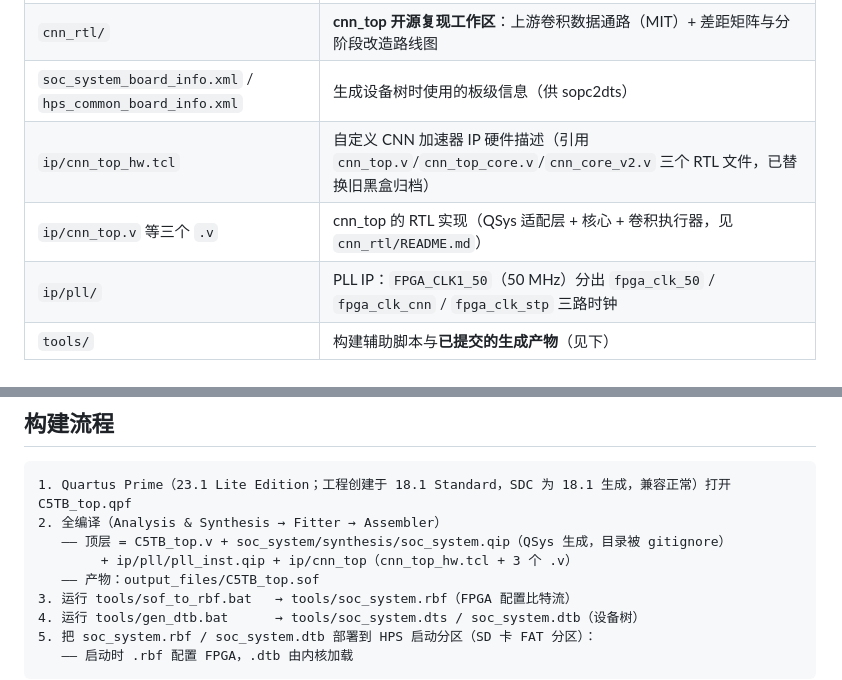
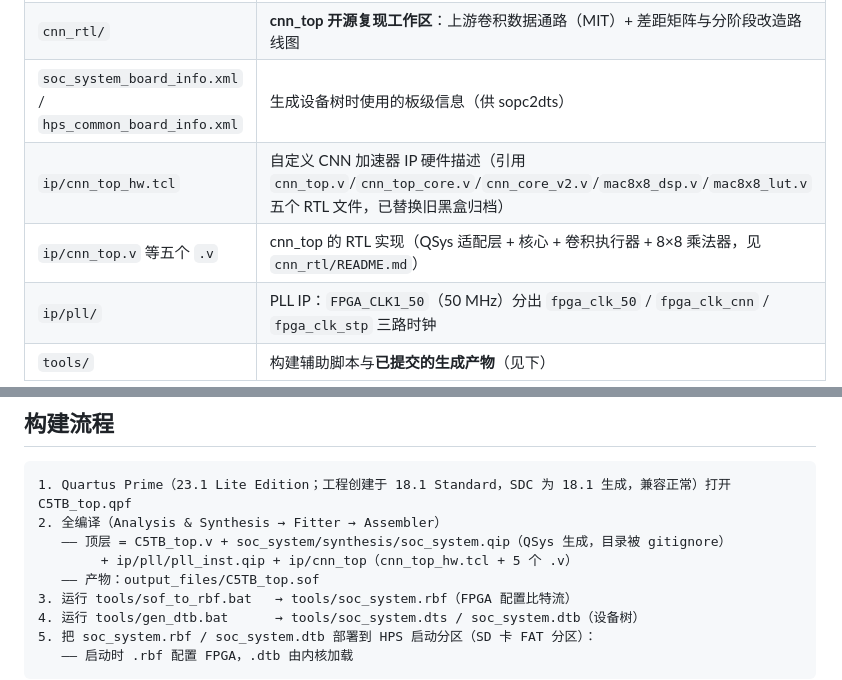
Before and after one commit to pribble/Al-defect-detector, a Markdown page: de10_nano/C5TB/README.md, 2 parts joined by grey strips. Rendered like a GitHub page.

```diff
--- a/de10_nano/C5TB/README.md
+++ b/de10_nano/C5TB/README.md
@@ -22,8 +22,8 @@ SDMMC、USB、UART）接到 QSys 生成的 `soc_system` 系统上，并在其中
 | `cnn_top_spec.md` | **cnn_top 黑盒规格书**：接口/寄存器/指令格式/数据布局/数值语义，纯 RTL 复现 `cnn_top` 的依据 |
 | `cnn_rtl/` | **cnn_top 开源复现工作区**：上游卷积数据通路（MIT）+ 差距矩阵与分阶段改造路线图 |
 | `soc_system_board_info.xml` / `hps_common_board_info.xml` | 生成设备树时使用的板级信息（供 sopc2dts） |
-| `ip/cnn_top_hw.tcl` | 自定义 CNN 加速器 IP 硬件描述（引用 `cnn_top.v`/`cnn_top_core.v`/`cnn_core_v2.v` 三个 RTL 文件，已替换旧黑盒归档） |
-| `ip/cnn_top.v` 等三个 `.v` | cnn_top 的 RTL 实现（QSys 适配层 + 核心 + 卷积执行器，见 `cnn_rtl/README.md`） |
+| `ip/cnn_top_hw.tcl` | 自定义 CNN 加速器 IP 硬件描述（引用 `cnn_top.v`/`cnn_top_core.v`/`cnn_core_v2.v`/`mac8x8_dsp.v`/`mac8x8_lut.v` 五个 RTL 文件，已替换旧黑盒归档） |
+| `ip/cnn_top.v` 等五个 `.v` | cnn_top 的 RTL 实现（QSys 适配层 + 核心 + 卷积执行器 + 8×8 乘法器，见 `cnn_rtl/README.md`） |
 | `ip/pll/` | PLL IP：`FPGA_CLK1_50`（50 MHz）分出 `fpga_clk_50` / `fpga_clk_cnn` / `fpga_clk_stp` 三路时钟 |
 | `tools/` | 构建辅助脚本与**已提交的生成产物**（见下） |
 
@@ -60,7 +60,7 @@ QSys 系统中 `cnn_top_0` 的关键参数（`soc_system.qsys`）：`IMAGE_MAX_W
 1. Quartus Prime（23.1 Lite Edition；工程创建于 18.1 Standard，SDC 为 18.1 生成，兼容正常）打开 C5TB_top.qpf
 2. 全编译（Analysis & Synthesis → Fitter → Assembler）
    —— 顶层 = C5TB_top.v + soc_system/synthesis/soc_system.qip（QSys 生成，目录被 gitignore）
-        + ip/pll/pll_inst.qip + ip/cnn_top（cnn_top_hw.tcl + 3 个 .v）
+        + ip/pll/pll_inst.qip + ip/cnn_top（cnn_top_hw.tcl + 5 个 .v）
    —— 产物：output_files/C5TB_top.sof
 3. 运行 tools/sof_to_rbf.bat   → tools/soc_system.rbf（FPGA 配置比特流）
 4. 运行 tools/gen_dtb.bat      → tools/soc_system.dts / soc_system.dtb（设备树）
```
Also changed, not shown: de10_nano/C5TB/cnn_top_spec.md (+16 -10 lines), 1 other file.
